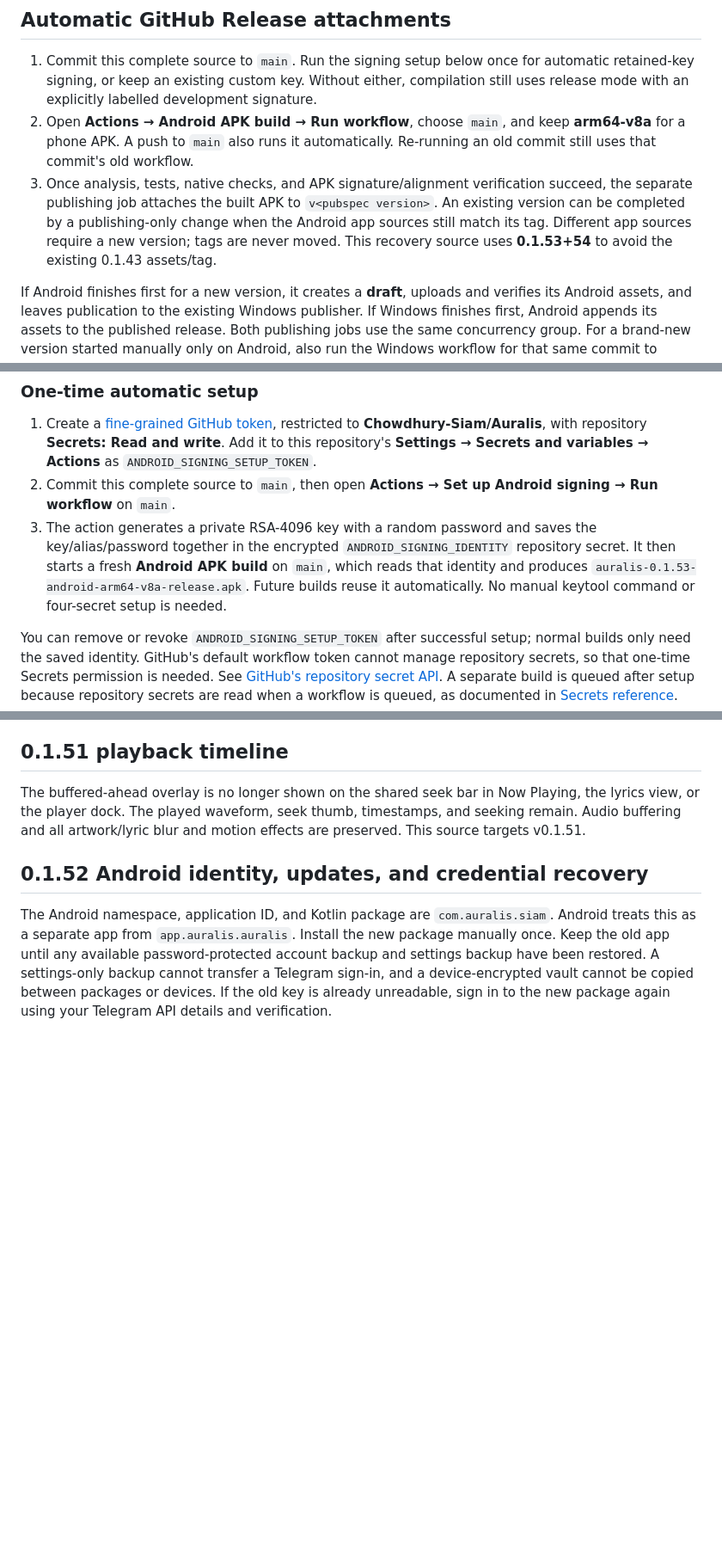
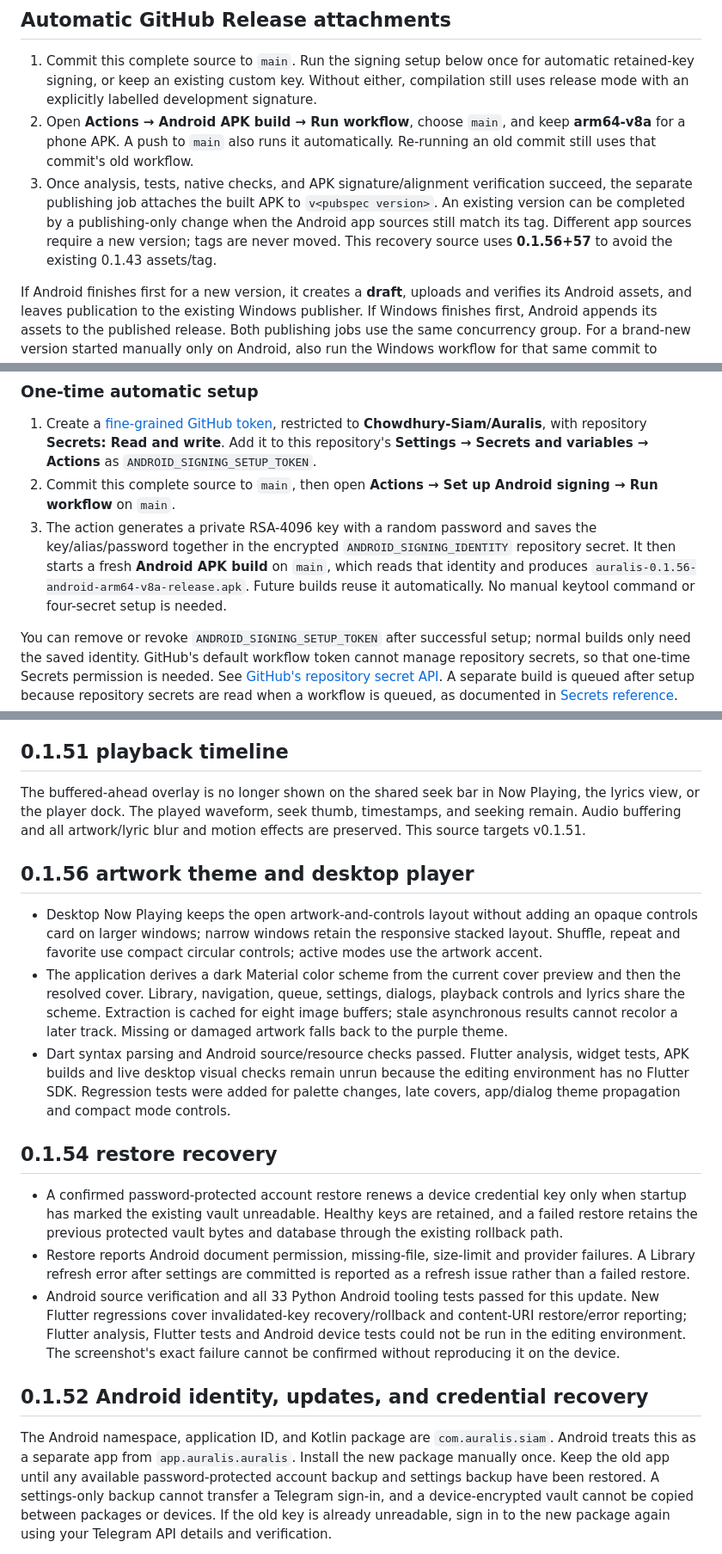
Before and after one commit to Chowdhury-Siam/Auralis, a Markdown page: docs/ANDROID.md, 3 parts joined by grey strips. Shown at 86% size. Drawn GitHub-style; blank space fills up the shorter version.

Commit message:
Small bug fixes: docs/ANDROID.md

```diff
--- a/docs/ANDROID.md
+++ b/docs/ANDROID.md
@@ -14,7 +14,7 @@ Download **auralis-android-arm64-v8a-development** or **auralis-android-arm64-v8
 
 1. Commit this complete source to `main`. Run the signing setup below once for automatic retained-key signing, or keep an existing custom key. Without either, compilation still uses release mode with an explicitly labelled development signature.
 2. Open **Actions → Android APK build → Run workflow**, choose `main`, and keep **arm64-v8a** for a phone APK. A push to `main` also runs it automatically. Re-running an old commit still uses that commit's old workflow.
-3. Once analysis, tests, native checks, and APK signature/alignment verification succeed, the separate publishing job attaches the built APK to `v<pubspec version>`. An existing version can be completed by a publishing-only change when the Android app sources still match its tag. Different app sources require a new version; tags are never moved. This recovery source uses **0.1.53+54** to avoid the existing 0.1.43 assets/tag.
+3. Once analysis, tests, native checks, and APK signature/alignment verification succeed, the separate publishing job attaches the built APK to `v<pubspec version>`. An existing version can be completed by a publishing-only change when the Android app sources still match its tag. Different app sources require a new version; tags are never moved. This recovery source uses **0.1.56+57** to avoid the existing 0.1.43 assets/tag.
 
 If Android finishes first for a new version, it creates a **draft**, uploads and verifies its Android assets, and leaves publication to the existing Windows publisher. If Windows finishes first, Android appends its assets to the published release. Both publishing jobs use the same concurrency group. For a brand-new version started manually only on Android, also run the Windows workflow for that same commit to publish the shared draft.
 
@@ -28,7 +28,7 @@ The APK build keeps read-only repository permission. Only the guarded publishing
 
 1. Create a [fine-grained GitHub token](https://github.com/settings/personal-access-tokens/new), restricted to **Chowdhury-Siam/Auralis**, with repository **Secrets: Read and write**. Add it to this repository's **Settings → Secrets and variables → Actions** as `ANDROID_SIGNING_SETUP_TOKEN`.
 2. Commit this complete source to `main`, then open **Actions → Set up Android signing → Run workflow** on `main`.
-3. The action generates a private RSA-4096 key with a random password and saves the key/alias/password together in the encrypted `ANDROID_SIGNING_IDENTITY` repository secret. It then starts a fresh **Android APK build** on `main`, which reads that identity and produces `auralis-0.1.53-android-arm64-v8a-release.apk`. Future builds reuse it automatically. No manual keytool command or four-secret setup is needed.
+3. The action generates a private RSA-4096 key with a random password and saves the key/alias/password together in the encrypted `ANDROID_SIGNING_IDENTITY` repository secret. It then starts a fresh **Android APK build** on `main`, which reads that identity and produces `auralis-0.1.56-android-arm64-v8a-release.apk`. Future builds reuse it automatically. No manual keytool command or four-secret setup is needed.
 
 You can remove or revoke `ANDROID_SIGNING_SETUP_TOKEN` after successful setup; normal builds only need the saved identity. GitHub's default workflow token cannot manage repository secrets, so that one-time Secrets permission is needed. See [GitHub's repository secret API](https://docs.github.com/en/rest/actions/secrets#create-or-update-a-repository-secret). A separate build is queued after setup because repository secrets are read when a workflow is queued, as documented in [Secrets reference](https://docs.github.com/en/actions/reference/security/secrets).
 
@@ -147,6 +147,18 @@ Playing, the lyrics view, or the player dock. The played waveform, seek thumb,
 timestamps, and seeking remain. Audio buffering and all artwork/lyric blur and
 motion effects are preserved. This source targets v0.1.51.
 
+
+## 0.1.56 artwork theme and desktop player
+
+- Desktop Now Playing keeps the open artwork-and-controls layout without adding an opaque controls card on larger windows; narrow windows retain the responsive stacked layout. Shuffle, repeat and favorite use compact circular controls; active modes use the artwork accent.
+- The application derives a dark Material color scheme from the current cover preview and then the resolved cover. Library, navigation, queue, settings, dialogs, playback controls and lyrics share the scheme. Extraction is cached for eight image buffers; stale asynchronous results cannot recolor a later track. Missing or damaged artwork falls back to the purple theme.
+- Dart syntax parsing and Android source/resource checks passed. Flutter analysis, widget tests, APK builds and live desktop visual checks remain unrun because the editing environment has no Flutter SDK. Regression tests were added for palette changes, late covers, app/dialog theme propagation and compact mode controls.
+
+## 0.1.54 restore recovery
+
+- A confirmed password-protected account restore renews a device credential key only when startup has marked the existing vault unreadable. Healthy keys are retained, and a failed restore retains the previous protected vault bytes and database through the existing rollback path.
+- Restore reports Android document permission, missing-file, size-limit and provider failures. A Library refresh error after settings are committed is reported as a refresh issue rather than a failed restore.
+- Android source verification and all 33 Python Android tooling tests passed for this update. New Flutter regressions cover invalidated-key recovery/rollback and content-URI restore/error reporting; Flutter analysis, Flutter tests and Android device tests could not be run in the editing environment. The screenshot's exact failure cannot be confirmed without reproducing it on the device.
 
 ## 0.1.52 Android identity, updates, and credential recovery
 
```
Also changed, not shown: other parts of docs/ANDROID.md (+1 -1 lines).
